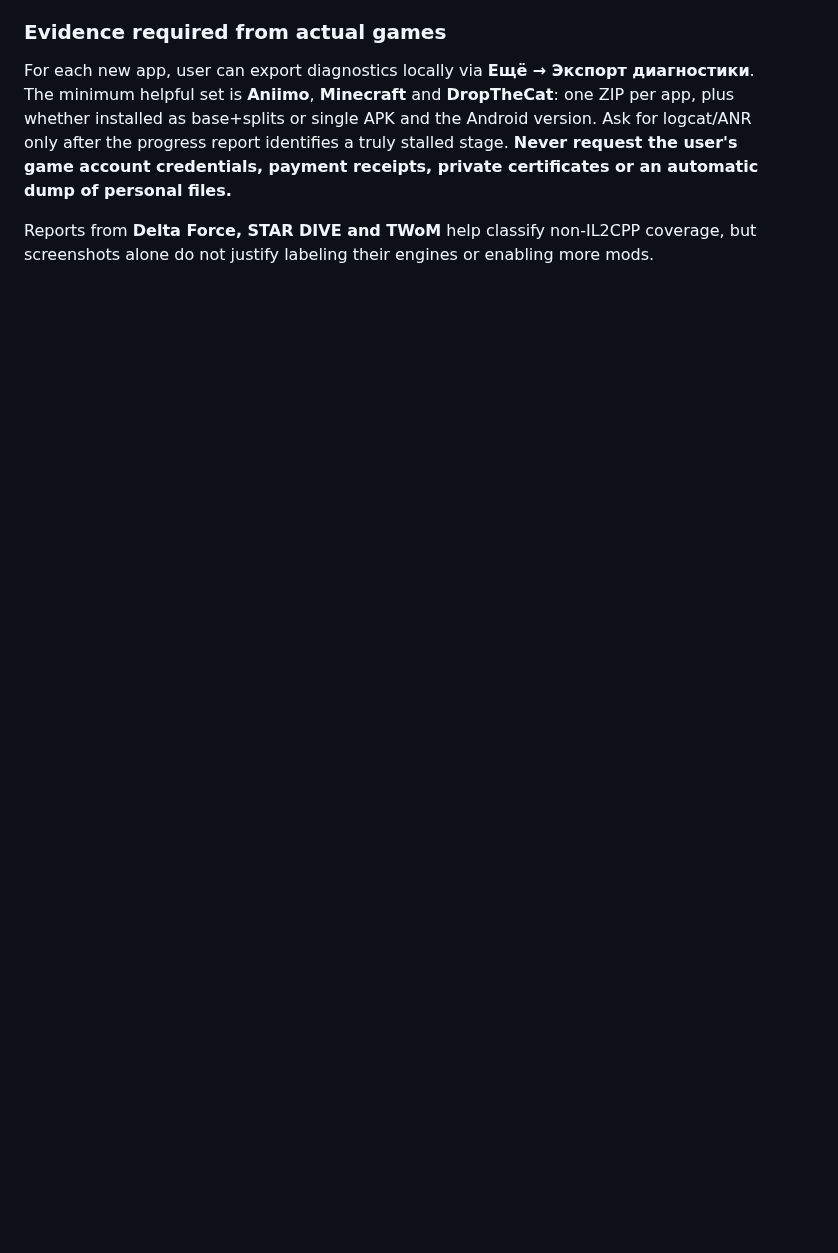
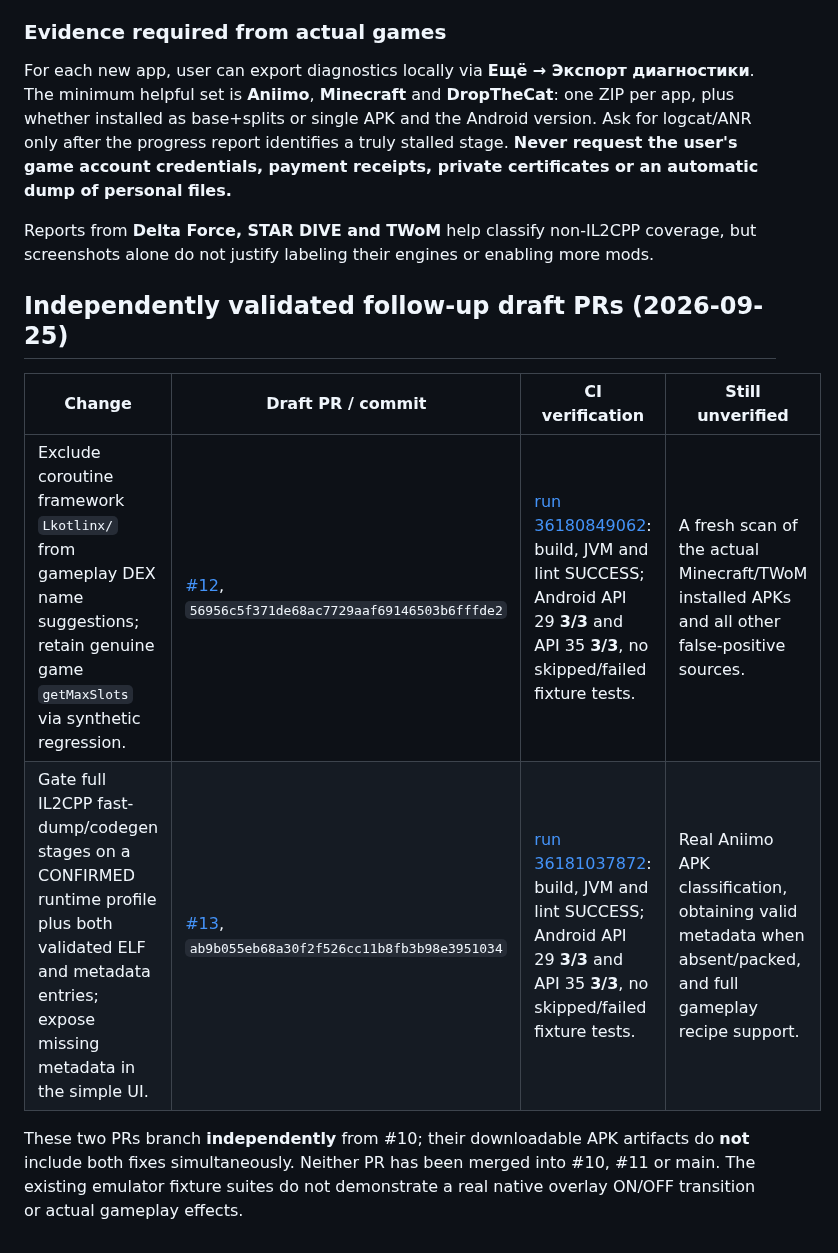
Before and after one commit to Ffenuss/ModKit, a Markdown page: docs/PLAN_ENGINE_COVERAGE_AND_INSTALL_PROTECTION_2026-09-25.md, the part around the change. Drawn GitHub-style; blank space fills up the shorter version.

Commit message:
docs(qa): record independently green API29/API35 fixes from report-based regressions

```diff
--- a/docs/PLAN_ENGINE_COVERAGE_AND_INSTALL_PROTECTION_2026-09-25.md
+++ b/docs/PLAN_ENGINE_COVERAGE_AND_INSTALL_PROTECTION_2026-09-25.md
@@ -107,3 +107,13 @@ Stop ship if a build success is reported without APK verification; a selected si
 For each new app, user can export diagnostics locally via **Ещё → Экспорт диагностики**. The minimum helpful set is **Aniimo**, **Minecraft** and **DropTheCat**: one ZIP per app, plus whether installed as base+splits or single APK and the Android version. Ask for logcat/ANR only after the progress report identifies a truly stalled stage. **Never request the user's game account credentials, payment receipts, private certificates or an automatic dump of personal files.**
 
 Reports from **Delta Force, STAR DIVE and TWoM** help classify non-IL2CPP coverage, but screenshots alone do not justify labeling their engines or enabling more mods.
+
+
+## Independently validated follow-up draft PRs (2026-09-25)
+
+| Change | Draft PR / commit | CI verification | Still unverified |
+|---|---|---|---|
+| Exclude coroutine framework `Lkotlinx/` from gameplay DEX name suggestions; retain genuine game `getMaxSlots` via synthetic regression. | [#12](https://github.com/Ffenuss/ModKit/pull/12), `56956c5f371de68ac7729aaf69146503b6fffde2` | [run 36180849062](https://github.com/Ffenuss/ModKit/actions/runs/36180849062): build, JVM and lint SUCCESS; Android API 29 **3/3** and API 35 **3/3**, no skipped/failed fixture tests. | A fresh scan of the actual Minecraft/TWoM installed APKs and all other false-positive sources. |
+| Gate full IL2CPP fast-dump/codegen stages on a CONFIRMED runtime profile plus both validated ELF and metadata entries; expose missing metadata in the simple UI. | [#13](https://github.com/Ffenuss/ModKit/pull/13), `ab9b055eb68a30f2f526cc11b8fb3b98e3951034` | [run 36181037872](https://github.com/Ffenuss/ModKit/actions/runs/36181037872): build, JVM and lint SUCCESS; Android API 29 **3/3** and API 35 **3/3**, no skipped/failed fixture tests. | Real Aniimo APK classification, obtaining valid metadata when absent/packed, and full gameplay recipe support. |
+
+These two PRs branch **independently** from #10; their downloadable APK artifacts do **not** include both fixes simultaneously. Neither PR has been merged into #10, #11 or main. The existing emulator fixture suites do not demonstrate a real native overlay ON/OFF transition or actual gameplay effects.
```
